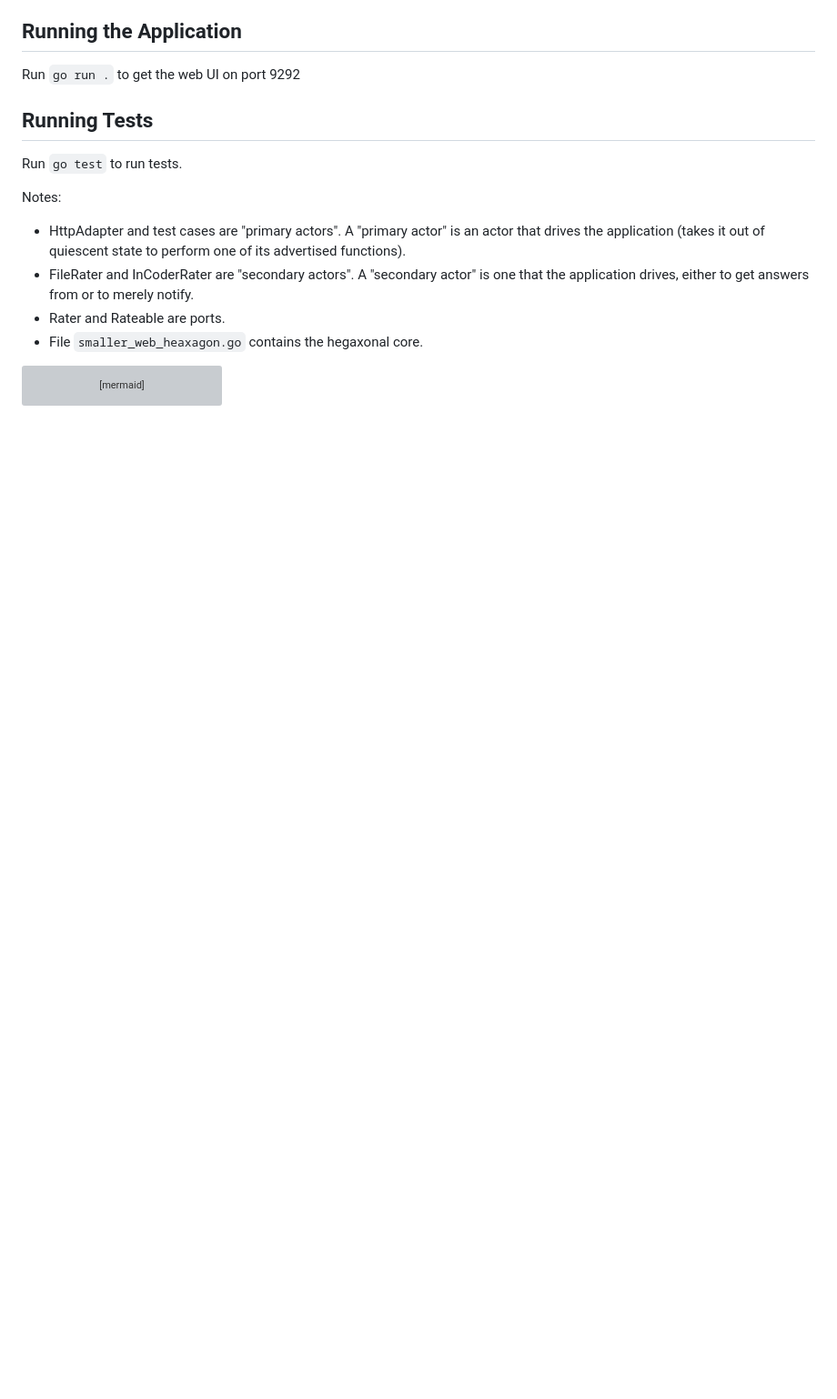
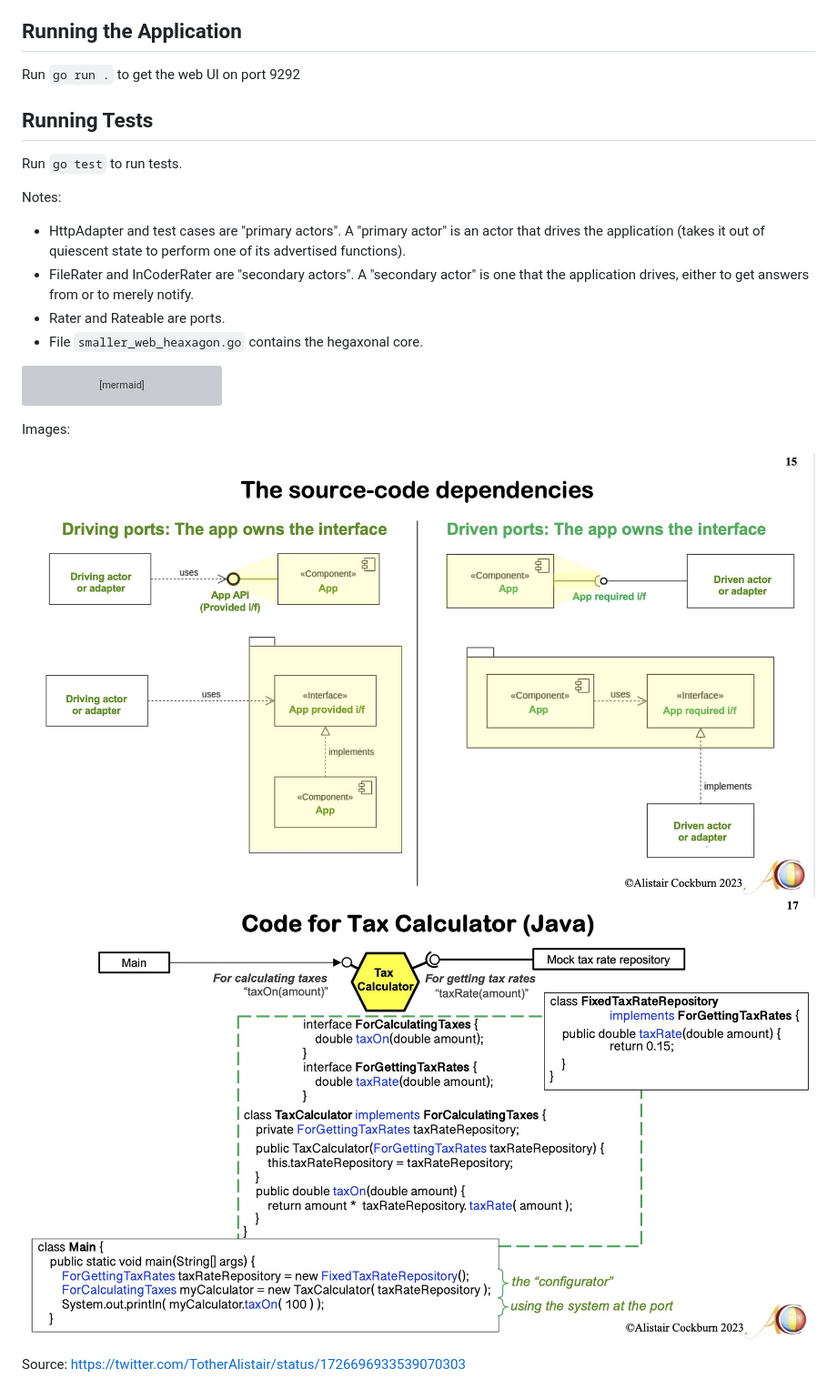
Before and after one commit to cassiobotaro/SmallerWebHexagon, a Markdown page: README.md, the part around the change. Shown: that part at 91% size. Drawn GitHub-style; pictures changed too: imgs/code.jpeg (added), imgs/diagram.jpeg (added); blank space fills up the shorter version; grey boxes are pictures that could not be loaded.

````diff
--- a/README.md
+++ b/README.md
@@ -44,3 +44,10 @@ Rater->>SmallerWebHexagon: produces a multiplier (rate)
 SmallerWebHexagon->>HTTPAdapter: return result that should be value * rate
 HTTPAdapter->> Http Client :adapt response to http
 ```
+
+Images:
+
+![diagram](./imgs/diagram.jpeg)
+![code](./imgs/code.jpeg)
+
+Source: https://twitter.com/TotherAlistair/status/1726696933539070303
````
Also changed, not shown: 4 other files.
